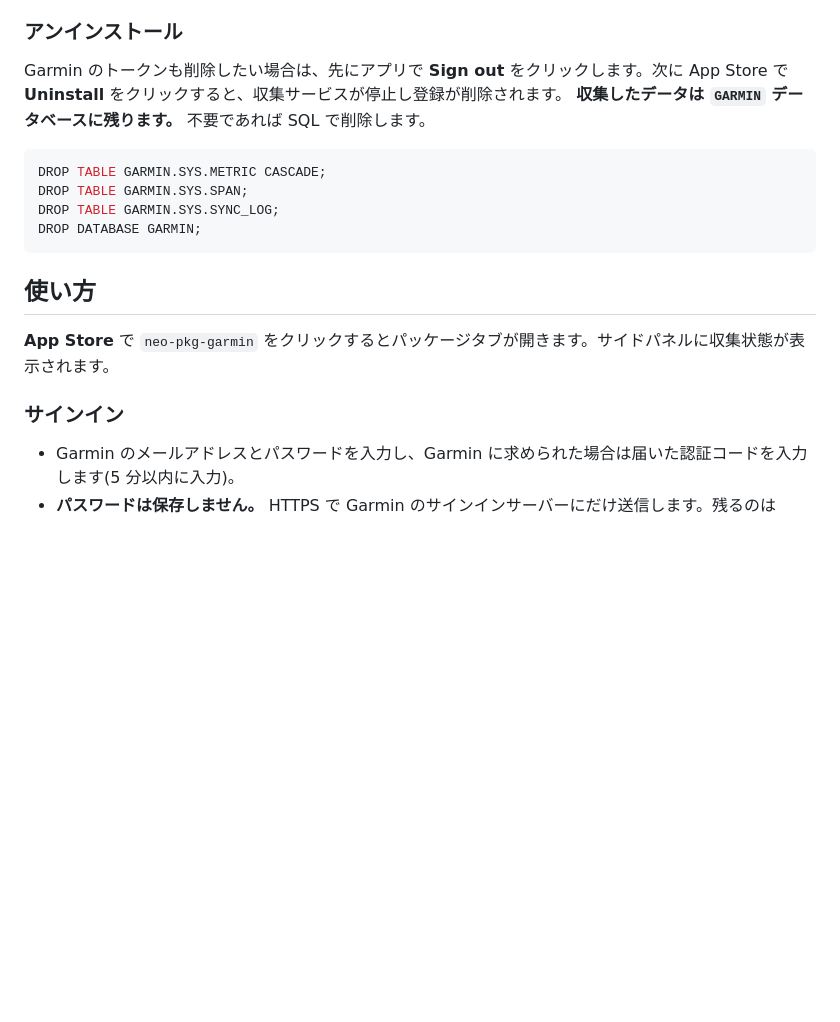
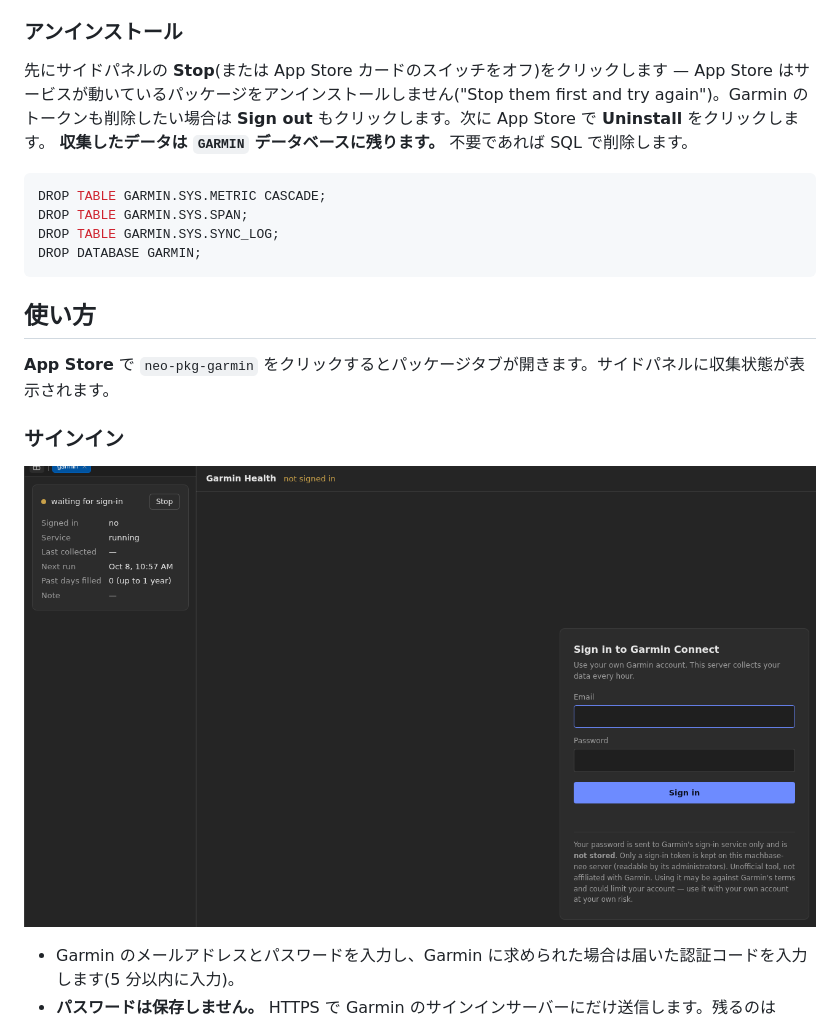
Before and after one commit to machbase/neo-pkg-garmin, a Markdown page: README.ja.md, the part around the change. GitHub-like rendering; pictures changed too: docs/images/sign-in.png (added); blank space fills up the shorter version.

Commit message:
Side panel no longer shows not responding right after Start, sign-in screenshot, uninstall steps

````diff
--- a/README.ja.md
+++ b/README.ja.md
@@ -44,7 +44,7 @@ App Store は **machbase-neo を起動したディレクトリ**の `public/`
 
 ### アンインストール
 
-Garmin のトークンも削除したい場合は、先にアプリで **Sign out** をクリックします。次に App Store で **Uninstall** をクリックすると、収集サービスが停止し登録が削除されます。
+先にサイドパネルの **Stop**(または App Store カードのスイッチをオフ)をクリックします — App Store はサービスが動いているパッケージをアンインストールしません("Stop them first and try again")。Garmin のトークンも削除したい場合は **Sign out** もクリックします。次に App Store で **Uninstall** をクリックします。
 **収集したデータは `GARMIN` データベースに残ります。** 不要であれば SQL で削除します。
 
 ```sql
@@ -59,6 +59,8 @@ DROP DATABASE GARMIN;
 **App Store** で `neo-pkg-garmin` をクリックするとパッケージタブが開きます。サイドパネルに収集状態が表示されます。
 
 ### サインイン
+
+![サインイン画面 — 左のサイドパネルはサインインを待つ収集器](docs/images/sign-in.png)
 
 - Garmin のメールアドレスとパスワードを入力し、Garmin に求められた場合は届いた認証コードを入力します(5 分以内に入力)。
 - **パスワードは保存しません。** HTTPS で Garmin のサインインサーバーにだけ送信します。残るのは Garmin が返すトークンだけで、所有者のみが読めるパーミッションのファイルに保存します(Linux・macOS)。
````
Also changed, not shown: README.ko.md (+3 -1 lines), README.md (+3 -1 lines), 3 other files.
